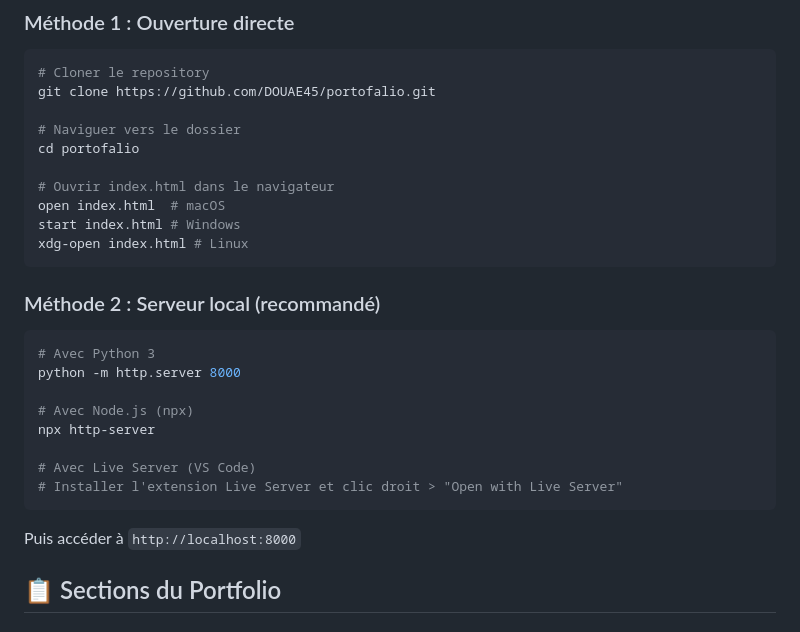
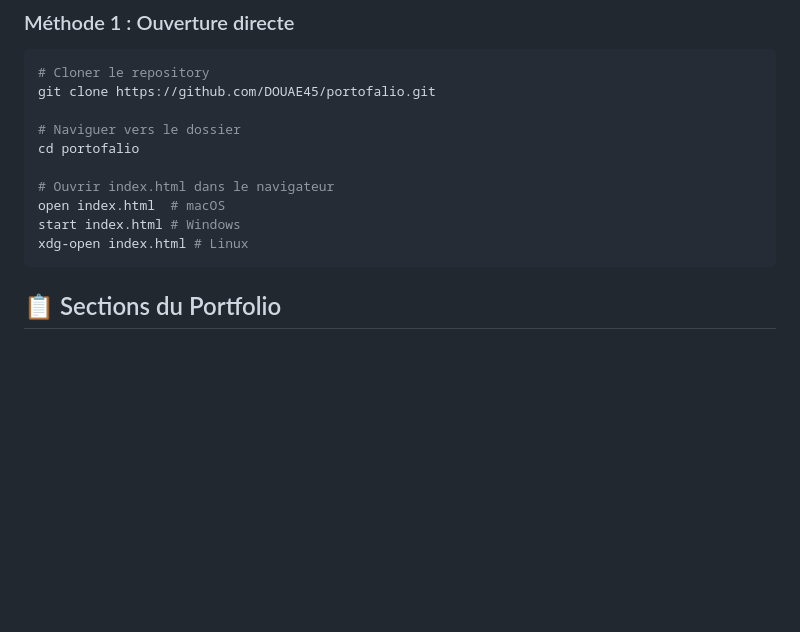
Before and after one commit to DOUAE45/portofalio, a Markdown page: README.md, the part around the change. GitHub-like rendering; blank space fills up the shorter version.

Commit message:
Remove local server setup section
Removed local server setup instructions from README.

````diff
--- a/README.md
+++ b/README.md
@@ -116,20 +116,6 @@ open index.html  # macOS
 start index.html # Windows
 xdg-open index.html # Linux
 ```
-
-### Méthode 2 : Serveur local (recommandé)
-```bash
-# Avec Python 3
-python -m http.server 8000
-
-# Avec Node.js (npx)
-npx http-server
-
-# Avec Live Server (VS Code)
-# Installer l'extension Live Server et clic droit > "Open with Live Server"
-```
-
-Puis accéder à `http://localhost:8000`
 
 ## 📋 Sections du Portfolio
 
````
